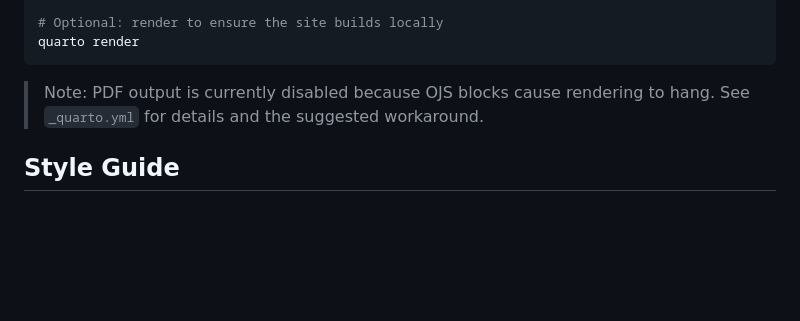
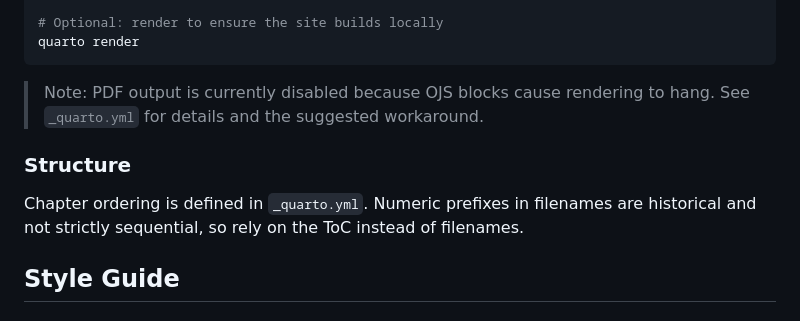
Before and after one commit to ttsugriy/performance-book, a Markdown page: CONTRIBUTING.md, the part around the change. GitHub-like rendering; blank space fills up the shorter version.

Commit message:
Clarify chapter ordering guidance.
Point contributors to _quarto.yml as the source of truth.

Co-authored-by: Cursor <cursoragent@cursor.com>

```diff
--- a/CONTRIBUTING.md
+++ b/CONTRIBUTING.md
@@ -87,6 +87,10 @@ quarto render
 > Note: PDF output is currently disabled because OJS blocks cause rendering to hang.
 > See `_quarto.yml` for details and the suggested workaround.
 
+### Structure
+
+Chapter ordering is defined in `_quarto.yml`. Numeric prefixes in filenames are historical and not strictly sequential, so rely on the ToC instead of filenames.
+
 ## Style Guide
 
 ### Writing Style
```
